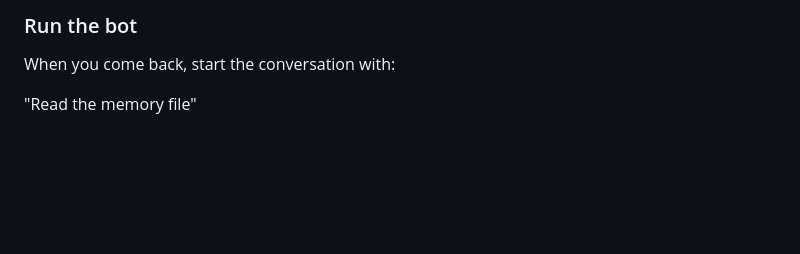
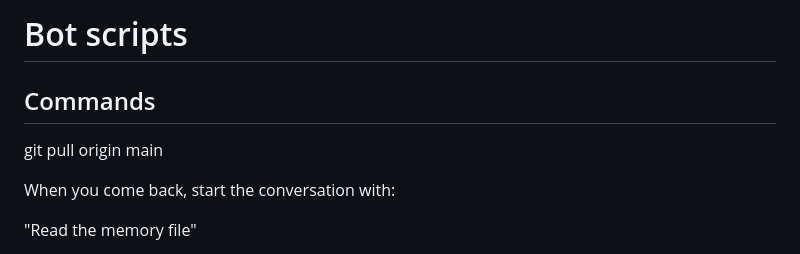
Before and after one commit to JohanvanDijk1978/memecoin-bot, a Markdown page: README.md, the part around the change. GitHub-like rendering; blank space fills up the shorter version.

Commit message:
added something in readme

```diff
--- a/README.md
+++ b/README.md
@@ -1,4 +1,8 @@
-### Run the bot
+# Bot scripts
+
+## Commands
+
+git pull origin main
 
 When you come back, start the conversation with:
 
```
